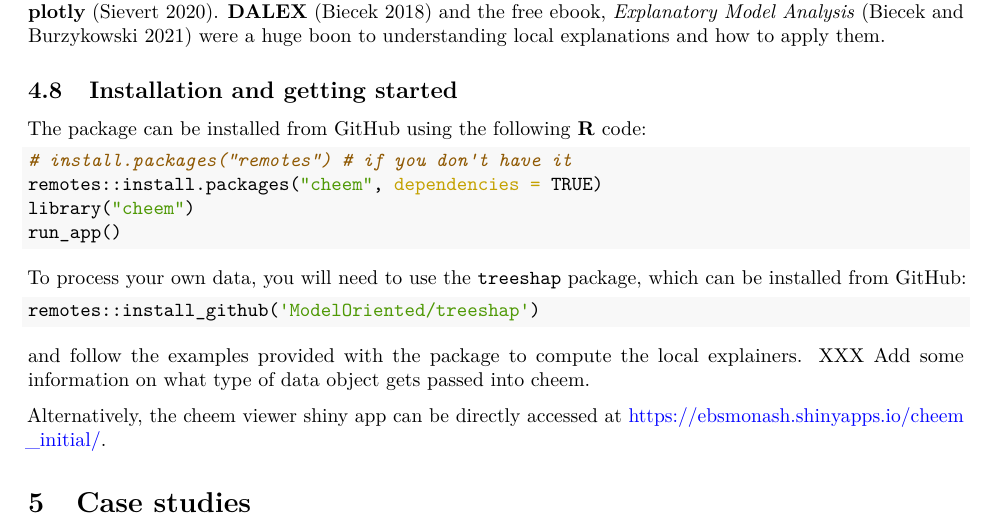
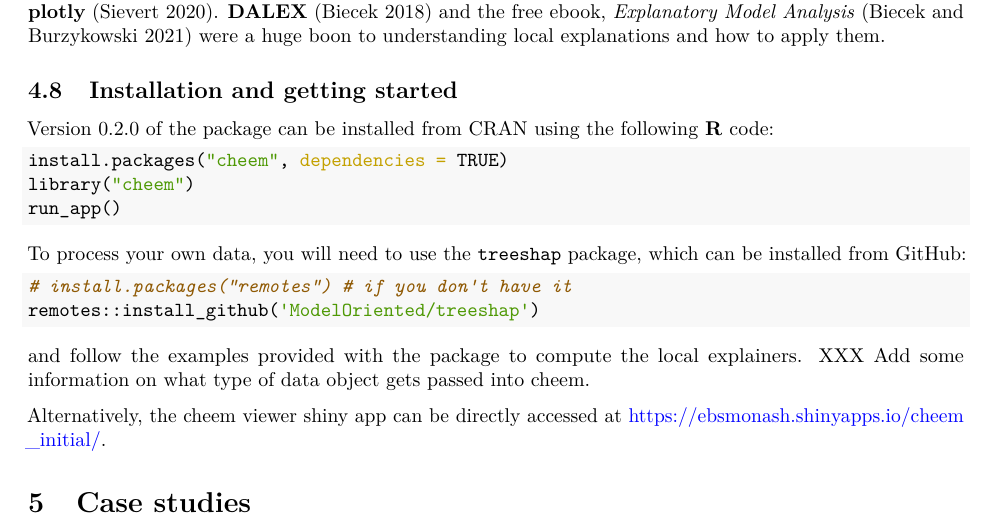
Before and after one commit to nspyrison/cheem_paper, a LaTeX paper (_paper.tex): part of page 9 of 19, cut so that both start at the same text. Compiled offline with pdfLaTeX.

Commit message:
installation

```diff
--- a/_paper.tex
+++ b/_paper.tex
@@ -307,12 +307,11 @@ The above-described method and application are implemented as an open-source \te
 \hypertarget{installation-and-getting-started}{%
 \subsection{Installation and getting started}\label{installation-and-getting-started}}
 
-The package can be installed from GitHub using the following \textbf{R} code:
+Version 0.2.0 of the package can be installed from CRAN using the following \textbf{R} code:
 
 \begin{Shaded}
 \begin{Highlighting}[]
-\CommentTok{\# install.packages("remotes") \# if you don\textquotesingle{}t have it}
-\NormalTok{remotes}\SpecialCharTok{::}\FunctionTok{install.packages}\NormalTok{(}\StringTok{"cheem"}\NormalTok{, }\AttributeTok{dependencies =} \ConstantTok{TRUE}\NormalTok{)}
+\FunctionTok{install.packages}\NormalTok{(}\StringTok{"cheem"}\NormalTok{, }\AttributeTok{dependencies =} \ConstantTok{TRUE}\NormalTok{)}
 \FunctionTok{library}\NormalTok{(}\StringTok{"cheem"}\NormalTok{)}
 \FunctionTok{run\_app}\NormalTok{()}
 \end{Highlighting}
@@ -322,6 +321,7 @@ To process your own data, you will need to use the \texttt{treeshap} package, wh
 
 \begin{Shaded}
 \begin{Highlighting}[]
+\CommentTok{\# install.packages("remotes") \# if you don\textquotesingle{}t have it}
 \NormalTok{remotes}\SpecialCharTok{::}\FunctionTok{install\_github}\NormalTok{(}\StringTok{\textquotesingle{}ModelOriented/treeshap\textquotesingle{}}\NormalTok{)}
 \end{Highlighting}
 \end{Shaded}
```
Also changed, not shown: _paper.pdf, 2 other files.
